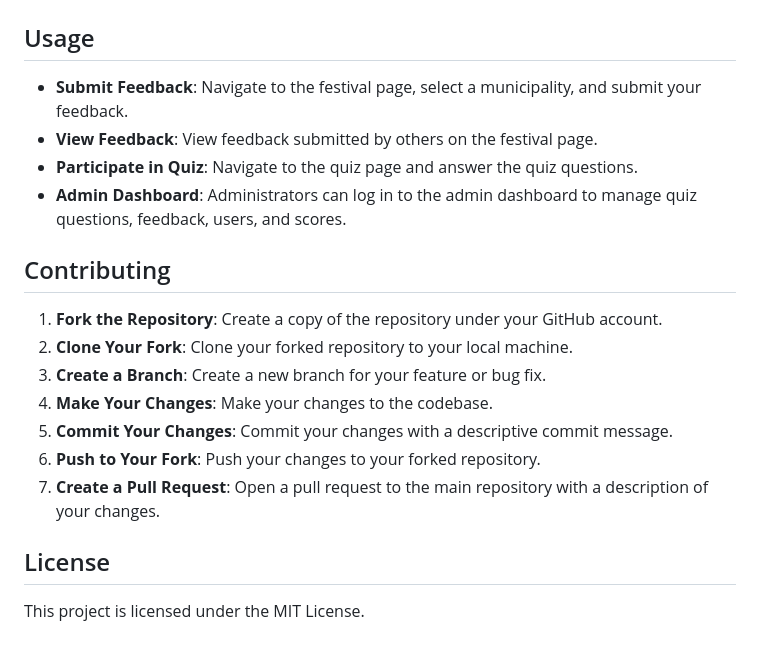
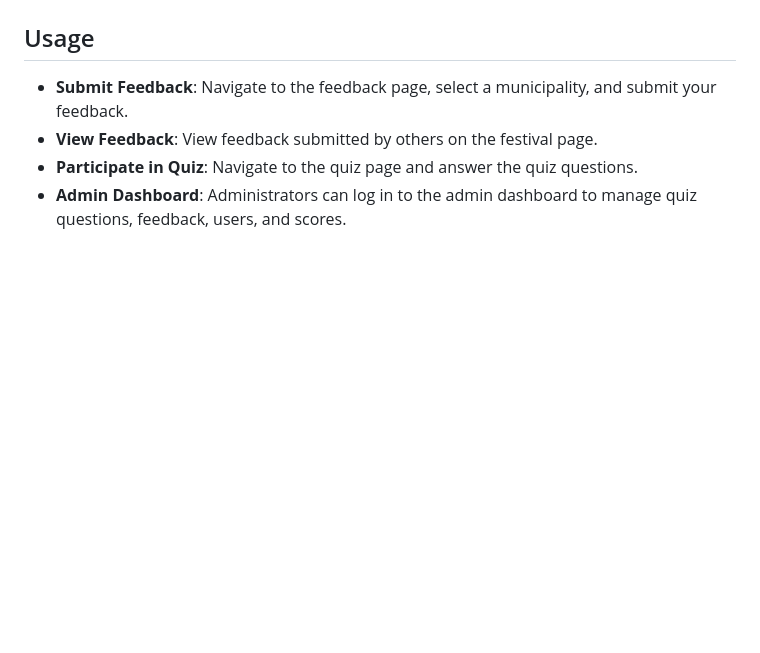
Before and after one commit to markalvincadangin/Hugyaw, a Markdown page: README.md, the part around the change. Drawn GitHub-style; blank space fills up the shorter version.

Commit message:
Update README to correct feedback page navigation and remove outdated contributing section

```diff
--- a/README.md
+++ b/README.md
@@ -150,21 +150,7 @@ The Hugyaw project is a website designed to celebrate and preserve the rich cult
 
 ## Usage
 
-- **Submit Feedback**: Navigate to the festival page, select a municipality, and submit your feedback.
+- **Submit Feedback**: Navigate to the feedback page, select a municipality, and submit your feedback.
 - **View Feedback**: View feedback submitted by others on the festival page.
 - **Participate in Quiz**: Navigate to the quiz page and answer the quiz questions.
 - **Admin Dashboard**: Administrators can log in to the admin dashboard to manage quiz questions, feedback, users, and scores.
-
-## Contributing
-
-1. **Fork the Repository**: Create a copy of the repository under your GitHub account.
-2. **Clone Your Fork**: Clone your forked repository to your local machine.
-3. **Create a Branch**: Create a new branch for your feature or bug fix.
-4. **Make Your Changes**: Make your changes to the codebase.
-5. **Commit Your Changes**: Commit your changes with a descriptive commit message.
-6. **Push to Your Fork**: Push your changes to your forked repository.
-7. **Create a Pull Request**: Open a pull request to the main repository with a description of your changes.
-
-## License
-
-This project is licensed under the MIT License.
```
